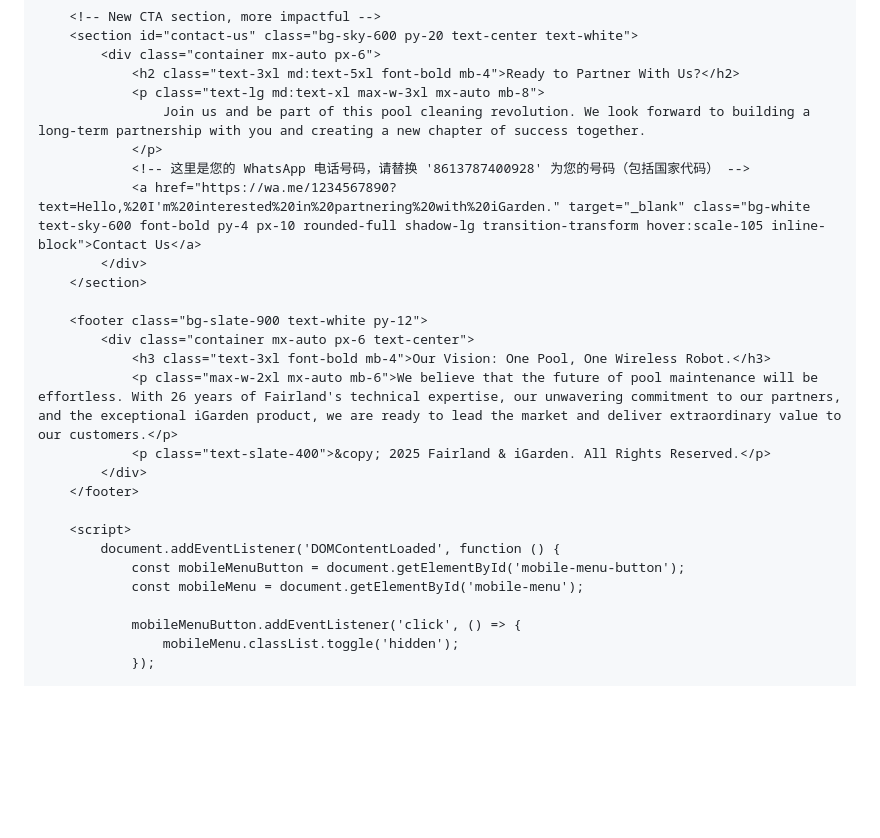
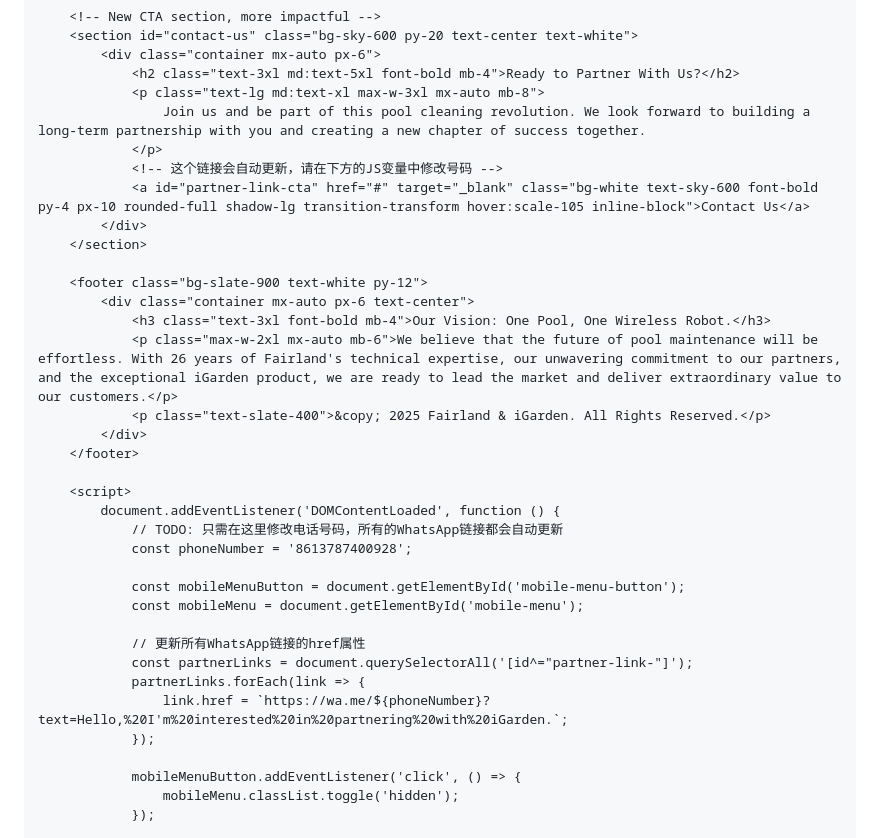
Before and after one commit to igardenroboticsbrandpitch-spec/iGarden-Brand-Pitch, a Markdown page: README.md, the part around the change printed below. Rendered like a GitHub page; blank space fills up the shorter version.

```diff
--- a/README.md
+++ b/README.md
@@ -464,8 +464,8 @@
                 <p class="text-lg md:text-xl max-w-3xl mx-auto mb-8">
                     Join us and be part of this pool cleaning revolution. We look forward to building a long-term partnership with you and creating a new chapter of success together.
                 </p>
-                <!-- 这里是您的 WhatsApp 电话号码，请替换 '8613787400928' 为您的号码（包括国家代码） -->
-                <a href="https://wa.me/1234567890?text=Hello,%20I'm%20interested%20in%20partnering%20with%20iGarden." target="_blank" class="bg-white text-sky-600 font-bold py-4 px-10 rounded-full shadow-lg transition-transform hover:scale-105 inline-block">Contact Us</a>
+                <!-- 这个链接会自动更新，请在下方的JS变量中修改号码 -->
+                <a id="partner-link-cta" href="#" target="_blank" class="bg-white text-sky-600 font-bold py-4 px-10 rounded-full shadow-lg transition-transform hover:scale-105 inline-block">Contact Us</a>
             </div>
         </section>
 
@@ -479,8 +479,17 @@
 
         <script>
             document.addEventListener('DOMContentLoaded', function () {
+                // TODO: 只需在这里修改电话号码，所有的WhatsApp链接都会自动更新
+                const phoneNumber = '8613787400928';
+
                 const mobileMenuButton = document.getElementById('mobile-menu-button');
                 const mobileMenu = document.getElementById('mobile-menu');
+
+                // 更新所有WhatsApp链接的href属性
+                const partnerLinks = document.querySelectorAll('[id^="partner-link-"]');
+                partnerLinks.forEach(link => {
+                    link.href = `https://wa.me/${phoneNumber}?text=Hello,%20I'm%20interested%20in%20partnering%20with%20iGarden.`;
+                });
 
                 mobileMenuButton.addEventListener('click', () => {
                     mobileMenu.classList.toggle('hidden');
```
Also changed, not shown: other parts of README.md (+6 -6 lines).
